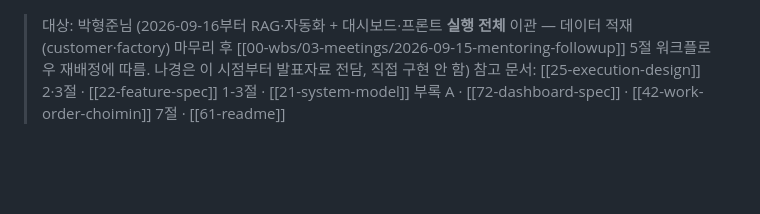
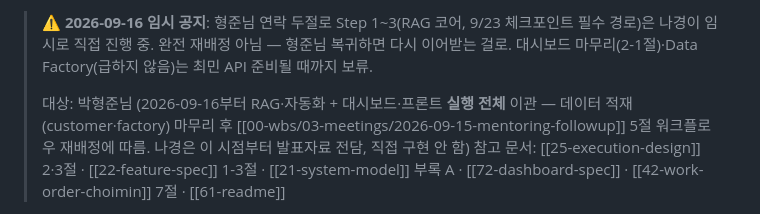
Before and after one commit to nklee-git/MS_2nd_Project_MANAGEMENT, a Markdown page: 60-rag/62-work-order-parkhyungjun.md, the part around the change. GitHub-like rendering; blank space fills up the shorter version.

Commit message:
RAG 작업지시서: 형준 연락두절로 나경 임시 커버 공지 추가
Co-Authored-By: Claude Sonnet 5 <noreply@anthropic.com>

```diff
--- a/60-rag/62-work-order-parkhyungjun.md
+++ b/60-rag/62-work-order-parkhyungjun.md
@@ -1,3 +1,5 @@
+> **⚠️ 2026-09-16 임시 공지**: 형준님 연락 두절로 Step 1~3(RAG 코어, 9/23 체크포인트 필수 경로)은 나경이 임시로 직접 진행 중. 완전 재배정 아님 — 형준님 복귀하면 다시 이어받는 걸로. 대시보드 마무리(2-1절)·Data Factory(급하지 않음)는 최민 API 준비될 때까지 보류.
+>
 > 대상: 박형준님 (2026-09-16부터 RAG·자동화 + 대시보드·프론트 **실행 전체** 이관 — 데이터 적재(customer·factory) 마무리 후 [[00-wbs/03-meetings/2026-09-15-mentoring-followup]] 5절 워크플로우 재배정에 따름. 나경은 이 시점부터 발표자료 전담, 직접 구현 안 함)
 > 참고 문서: [[25-execution-design]] 2·3절 · [[22-feature-spec]] 1-3절 · [[21-system-model]] 부록 A · [[72-dashboard-spec]] · [[42-work-order-choimin]] 7절 · [[61-readme]]
 
```
